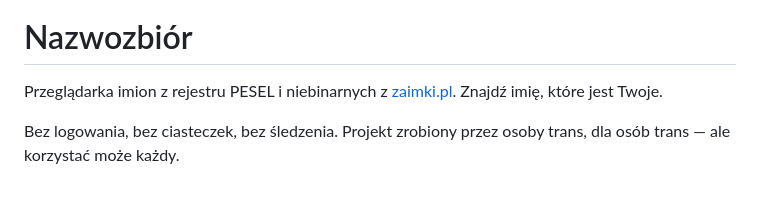
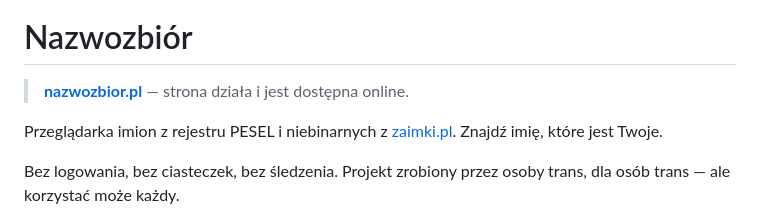
Before and after one commit to barankiewicz/nazwozbior, a Markdown page: README.md, the part around one of its changes. GitHub-like rendering; blank space fills up the shorter version.

Commit message:
docs: flaga trans, nazwozbior.pl w README

```diff
--- a/README.md
+++ b/README.md
@@ -1,4 +3,6 @@
 # Nazwozbiór
+
+> **[nazwozbior.pl](https://nazwozbior.pl)** — strona działa i jest dostępna online.
 
 Przeglądarka imion z rejestru PESEL i niebinarnych z [zaimki.pl](https://zaimki.pl/imiona). Znajdź imię, które jest Twoje.
 
```
Also changed, not shown: other parts of README.md (+2 -0 lines).
